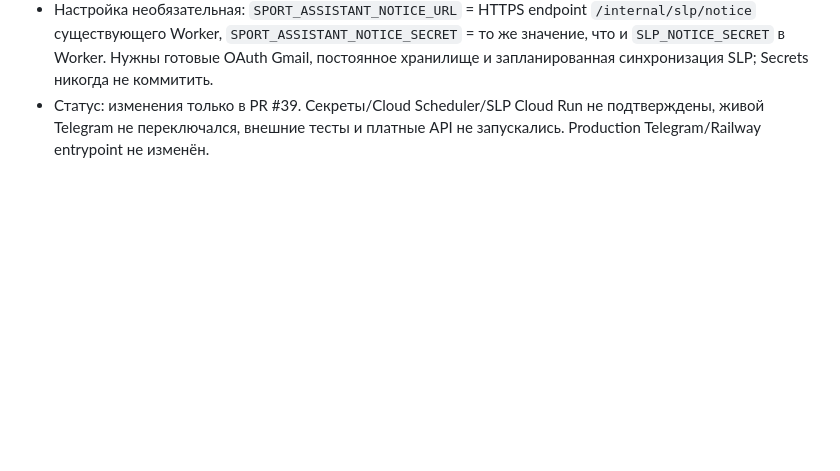
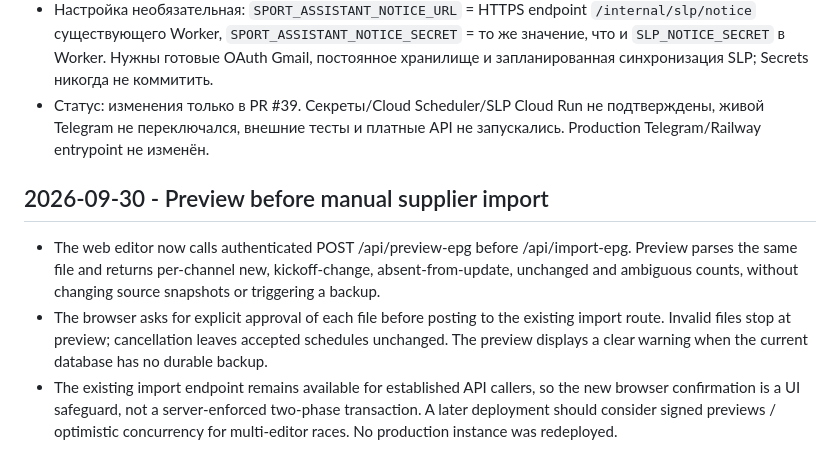
Before and after one commit to skoomaholic-art/SLP, a Markdown page: docs/PROJECT_STATE.md, the part around the change. GitHub-like rendering; blank space fills up the shorter version.

Commit message:
docs(web): record preview-before-import and remaining concurrency limit

```diff
--- a/docs/PROJECT_STATE.md
+++ b/docs/PROJECT_STATE.md
@@ -332,3 +332,19 @@ cloud resource was created. Existing Telegram production is unchanged.
 - Локальный аддитивный outbox подтверждает отправку только после ответа получателя; повторный импорт и повторное письмо не порождают новую задачу. До включения интеграции текущий импорт расписаний не меняется.
 - Настройка необязательная: `SPORT_ASSISTANT_NOTICE_URL` = HTTPS endpoint `/internal/slp/notice` существующего Worker, `SPORT_ASSISTANT_NOTICE_SECRET` = то же значение, что и `SLP_NOTICE_SECRET` в Worker. Нужны готовые OAuth Gmail, постоянное хранилище и запланированная синхронизация SLP; Secrets никогда не коммитить.
 - Статус: изменения только в PR #39. Секреты/Cloud Scheduler/SLP Cloud Run не подтверждены, живой Telegram не переключался, внешние тесты и платные API не запускались. Production Telegram/Railway entrypoint не изменён.
+
+## 2026-09-30 - Preview before manual supplier import
+
+- The web editor now calls authenticated POST /api/preview-epg before
+  /api/import-epg. Preview parses the same file and returns per-channel
+  new, kickoff-change, absent-from-update, unchanged and ambiguous counts,
+  without changing source snapshots or triggering a backup.
+- The browser asks for explicit approval of each file before posting to
+  the existing import route. Invalid files stop at preview; cancellation
+  leaves accepted schedules unchanged. The preview displays a clear
+  warning when the current database has no durable backup.
+- The existing import endpoint remains available for established API
+  callers, so the new browser confirmation is a UI safeguard, not a
+  server-enforced two-phase transaction. A later deployment should
+  consider signed previews / optimistic concurrency for multi-editor
+  races. No production instance was redeployed.
```
